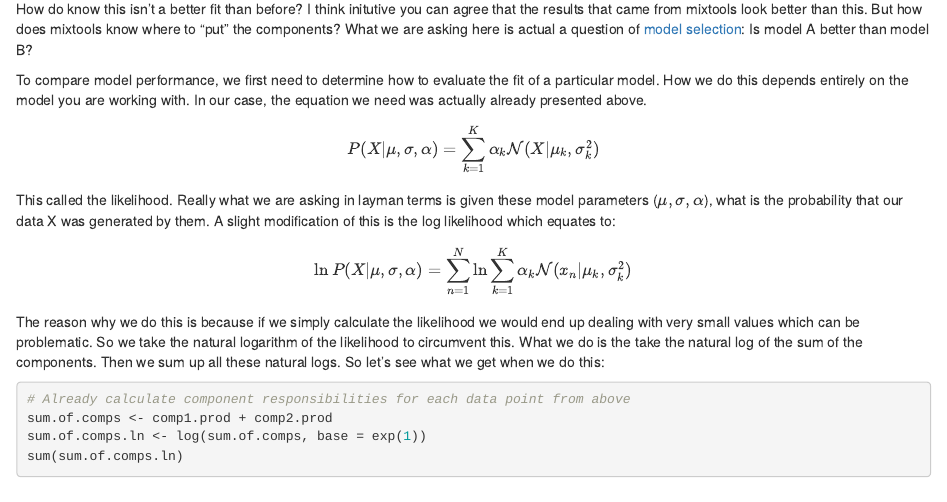
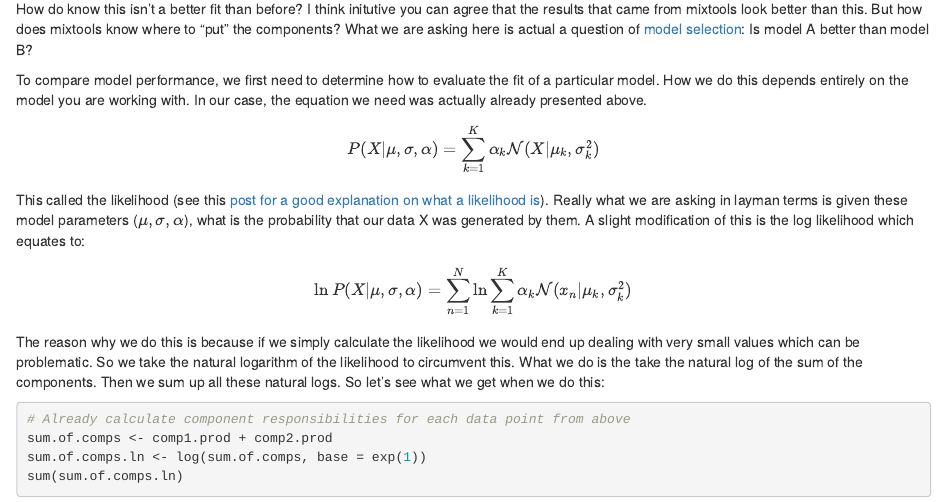
Before and after one commit to tinyheero/tinyheero.github.io, an R Markdown document (_drafts/gmm-implement.Rmd): the page in a window 1100 px wide, from 12350 px down. Rendered offline with R 4.5, knitr and Pandoc, with nearby package versions; some code elsewhere in the file could not run offline.

Commit message:
Adding Likelihood Post Link

```diff
--- a/_drafts/gmm-implement.Rmd
+++ b/_drafts/gmm-implement.Rmd
@@ -342,7 +342,7 @@ To compare model performance, we first need to determine how to evaluate the fit
 
 $$ P(X|\mu,\sigma,\alpha) = \sum_{k=1}^{K}\alpha_k\mathcal{N}(X|\mu_{k},\sigma_{k}^{2}) $$
 
-This called the likelihood. Really what we are asking in layman terms is given these model parameters ($\mu,\sigma,\alpha$), what is the probability that our data X was generated by them. A slight modification of this is the log likelihood which equates to:
+This called the likelihood (see this [post for a good explanation on what a likelihood is](http://alexanderetz.com/2015/04/15/understanding-bayes-a-look-at-the-likelihood/)). Really what we are asking in layman terms is given these model parameters ($\mu,\sigma,\alpha$), what is the probability that our data X was generated by them. A slight modification of this is the log likelihood which equates to:
 
 $$ \ln P(X|\mu,\sigma,\alpha) = \sum_{n=1}^{N}\ln \sum_{k=1}^{K}\alpha_k\mathcal{N}(x_{n}|\mu_{k},\sigma_{k}^{2}) $$
 
```
